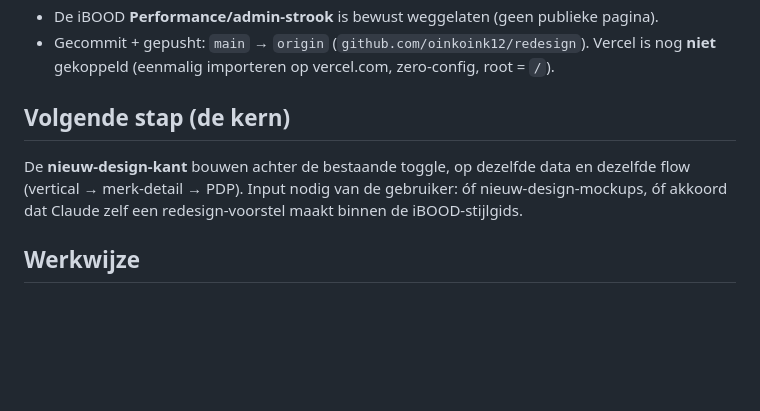
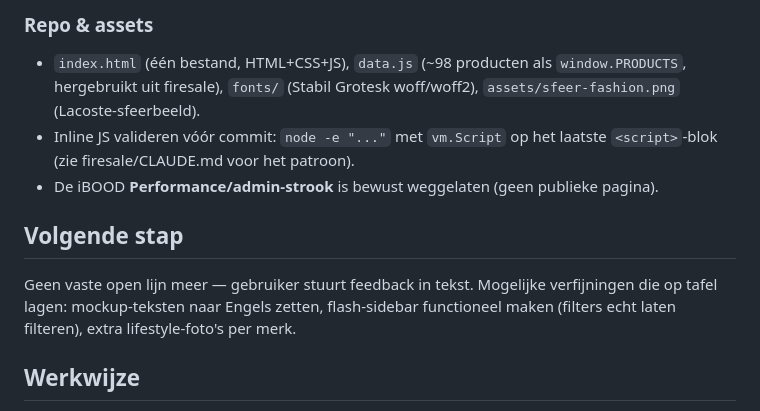
Before and after one commit to oinkoink12/redesign, a Markdown page: CLAUDE.md, the part around one of its changes. GitHub-like rendering; blank space fills up the shorter version.

```diff
--- a/CLAUDE.md
+++ b/CLAUDE.md
@@ -65,15 +99,18 @@ dezelfde echte data. Zusterrepo's: [`firesale`](../firesale),
+### Repo & assets
+- `index.html` (één bestand, HTML+CSS+JS), `data.js` (~98 producten als
+  `window.PRODUCTS`, hergebruikt uit firesale), `fonts/` (Stabil Grotesk
+  woff/woff2), `assets/sfeer-fashion.png` (Lacoste-sfeerbeeld).
+- Inline JS valideren vóór commit: `node -e "..."` met `vm.Script` op het
+  laatste `<script>`-blok (zie firesale/CLAUDE.md voor het patroon).
 - De iBOOD **Performance/admin-strook** is bewust weggelaten (geen
   publieke pagina).
-- Gecommit + gepusht: `main` → `origin` (`github.com/oinkoink12/redesign`).
-  Vercel is nog **niet** gekoppeld (eenmalig importeren op vercel.com,
-  zero-config, root = `/`).
 
-## Volgende stap (de kern)
+## Volgende stap
 
-De **nieuw-design-kant** bouwen achter de bestaande toggle, op dezelfde
-data en dezelfde flow (vertical → merk-detail → PDP). Input nodig van de
-gebruiker: óf nieuw-design-mockups, óf akkoord dat Claude zelf een
-redesign-voorstel maakt binnen de iBOOD-stijlgids.
+Geen vaste open lijn meer — gebruiker stuurt feedback in tekst. Mogelijke
+verfijningen die op tafel lagen: mockup-teksten naar Engels zetten,
+flash-sidebar functioneel maken (filters echt laten filteren), extra
+lifestyle-foto's per merk.
 
 ## Werkwijze
 
```
Also changed, not shown: other parts of CLAUDE.md (+83 -49 lines).
